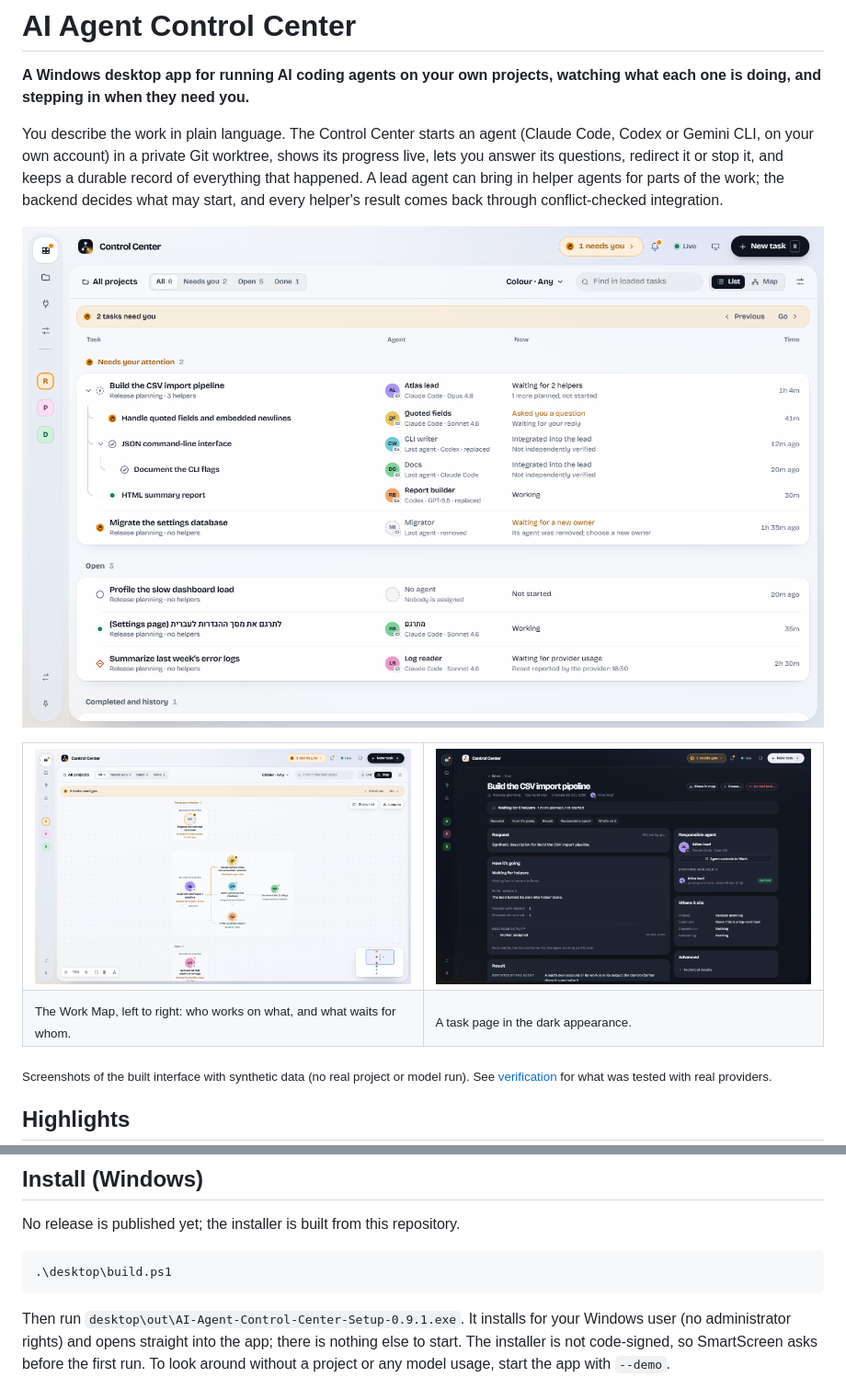
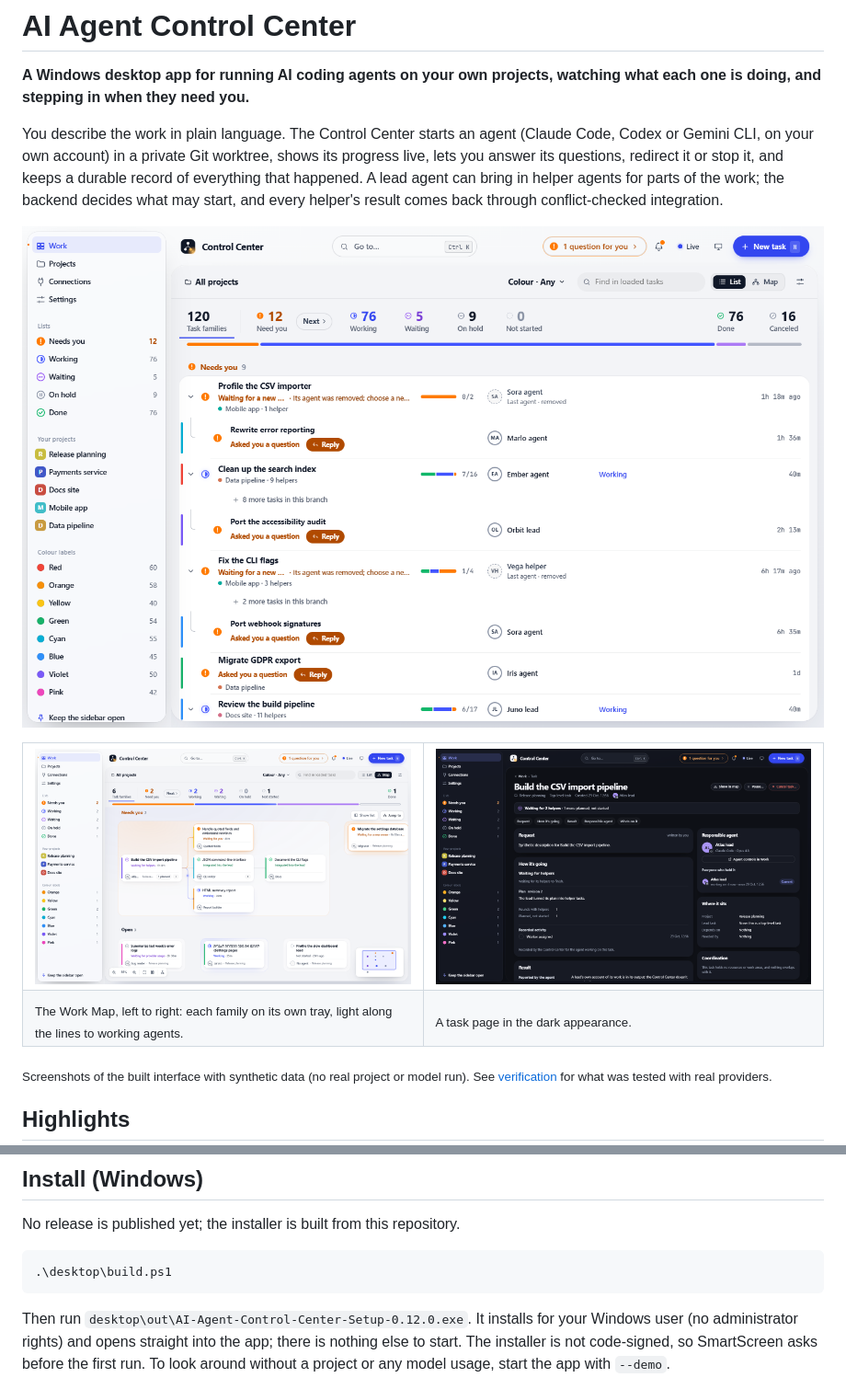
Before and after one commit to amit22882036-ship-it/ai-agent-control-center, a Markdown page: README.md, 2 parts joined by grey strips. Shown at 92% size. Rendered like a GitHub page; pictures changed too: docs/images/lumen/map.png, docs/images/lumen/task.png, docs/images/lumen/work.png.

````diff
--- a/README.md
+++ b/README.md
@@ -17,7 +17,7 @@ helper's result comes back through conflict-checked integration.
     <td width="50%"><img src="docs/images/lumen/task.png" alt="A task page in the dark appearance: request, progress, responsible agent"></td>
   </tr>
   <tr>
-    <td><sub>The Work Map, left to right: who works on what, and what waits for whom.</sub></td>
+    <td><sub>The Work Map, left to right: each family on its own tray, light along the lines to working agents.</sub></td>
     <td><sub>A task page in the dark appearance.</sub></td>
   </tr>
 </table>
@@ -53,7 +53,7 @@ No release is published yet; the installer is built from this repository.
 .\desktop\build.ps1
 ```
 
-Then run `desktop\out\AI-Agent-Control-Center-Setup-0.9.1.exe`. It installs for your Windows user
+Then run `desktop\out\AI-Agent-Control-Center-Setup-0.12.0.exe`. It installs for your Windows user
 (no administrator rights) and opens straight into the app; there is nothing else to start. The
 installer is not code-signed, so SmartScreen asks before the first run. To look around without a
 project or any model usage, start the app with `--demo`.
````
Also changed, not shown: other parts of README.md (+1 -1 lines), DESIGN.md (+3 -3 lines), 2 other files.
